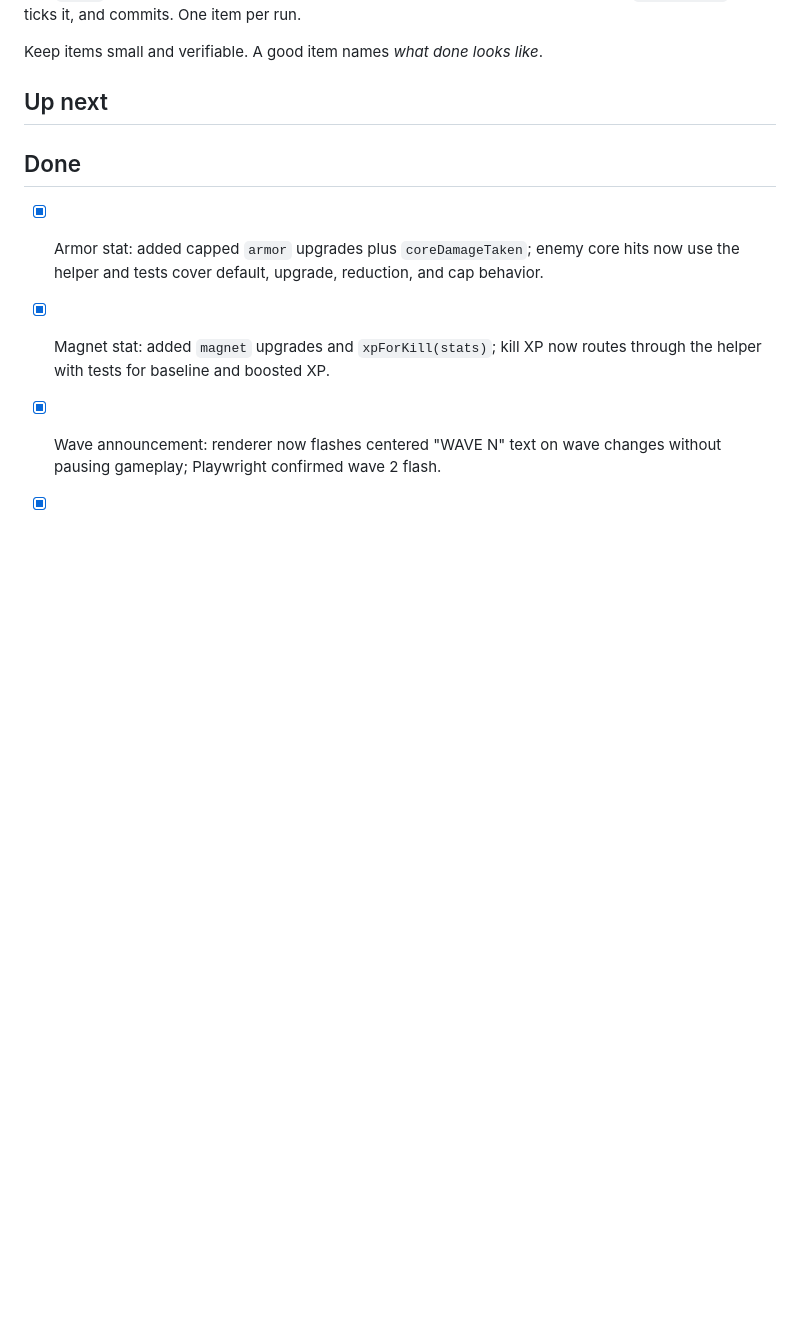
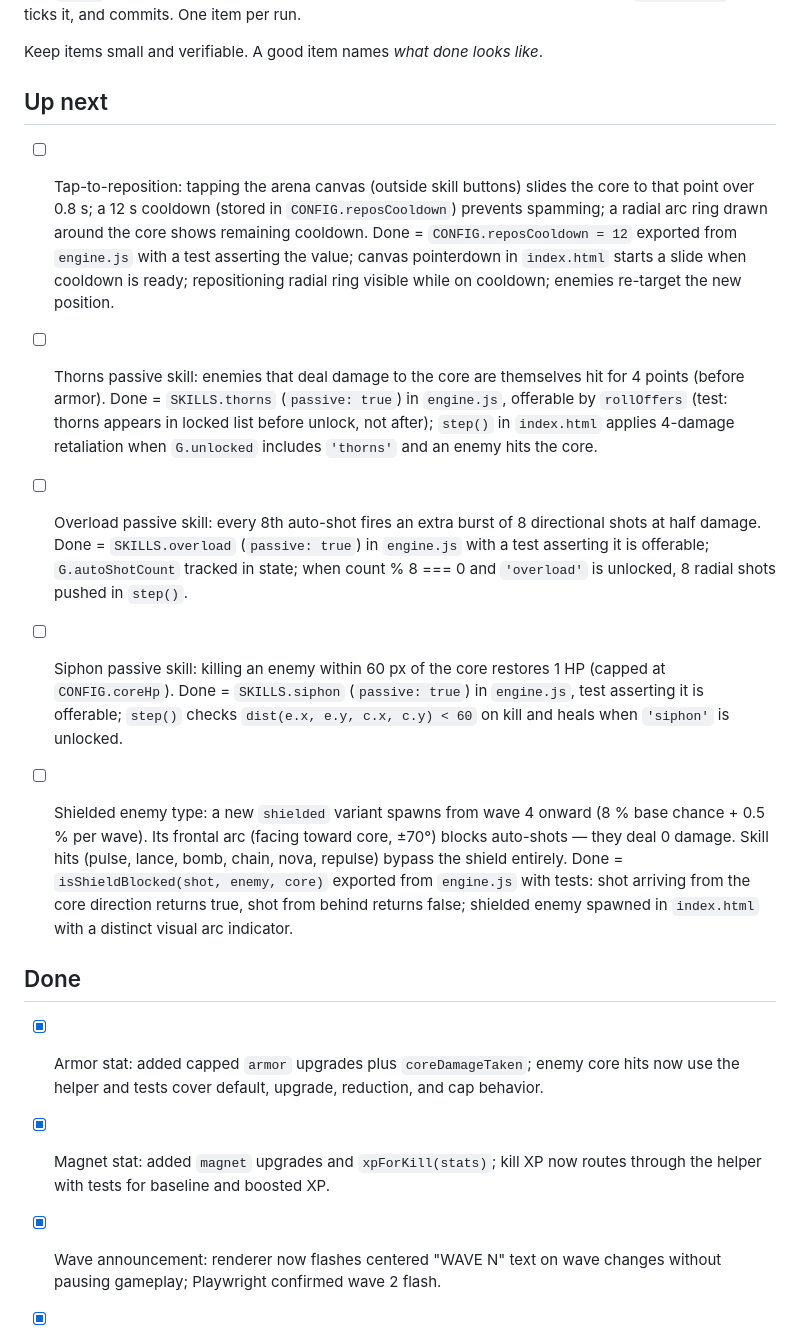
Before and after one commit to yasufabric/core-game, a Markdown page: BACKLOG.md, the part around the change. Rendered like a GitHub page; blank space fills up the shorter version.

Commit message:
backlog: add 5 items — reposition, passives (thorns/overload/siphon), shielded enemy
Co-Authored-By: Claude Sonnet 4.6 <noreply@anthropic.com>

```diff
--- a/BACKLOG.md
+++ b/BACKLOG.md
@@ -6,7 +6,35 @@ The `/loop` command pulls the first unchecked item, implements it, verifies it w
 Keep items small and verifiable. A good item names *what done looks like*.
 
 ## Up next
-<!-- no items pending -->
+- [ ] Tap-to-reposition: tapping the arena canvas (outside skill buttons) slides the core to
+      that point over 0.8 s; a 12 s cooldown (stored in `CONFIG.reposCooldown`) prevents
+      spamming; a radial arc ring drawn around the core shows remaining cooldown.
+      Done = `CONFIG.reposCooldown = 12` exported from `engine.js` with a test asserting
+      the value; canvas pointerdown in `index.html` starts a slide when cooldown is ready;
+      repositioning radial ring visible while on cooldown; enemies re-target the new position.
+
+- [ ] Thorns passive skill: enemies that deal damage to the core are themselves hit for 4
+      points (before armor). Done = `SKILLS.thorns` (`passive: true`) in `engine.js`,
+      offerable by `rollOffers` (test: thorns appears in locked list before unlock, not after);
+      `step()` in `index.html` applies 4-damage retaliation when `G.unlocked` includes
+      `'thorns'` and an enemy hits the core.
+
+- [ ] Overload passive skill: every 8th auto-shot fires an extra burst of 8 directional shots
+      at half damage. Done = `SKILLS.overload` (`passive: true`) in `engine.js` with a test
+      asserting it is offerable; `G.autoShotCount` tracked in state; when count % 8 === 0
+      and `'overload'` is unlocked, 8 radial shots pushed in `step()`.
+
+- [ ] Siphon passive skill: killing an enemy within 60 px of the core restores 1 HP (capped
+      at `CONFIG.coreHp`). Done = `SKILLS.siphon` (`passive: true`) in `engine.js`, test
+      asserting it is offerable; `step()` checks `dist(e.x, e.y, c.x, c.y) < 60` on kill and
+      heals when `'siphon'` is unlocked.
+
+- [ ] Shielded enemy type: a new `shielded` variant spawns from wave 4 onward (8 % base
+      chance + 0.5 % per wave). Its frontal arc (facing toward core, ±70°) blocks auto-shots
+      — they deal 0 damage. Skill hits (pulse, lance, bomb, chain, nova, repulse) bypass the
+      shield entirely. Done = `isShieldBlocked(shot, enemy, core)` exported from `engine.js`
+      with tests: shot arriving from the core direction returns true, shot from behind returns
+      false; shielded enemy spawned in `index.html` with a distinct visual arc indicator.
 
 ## Done
 <!-- the loop appends finished items here with a one-line note -->
```
